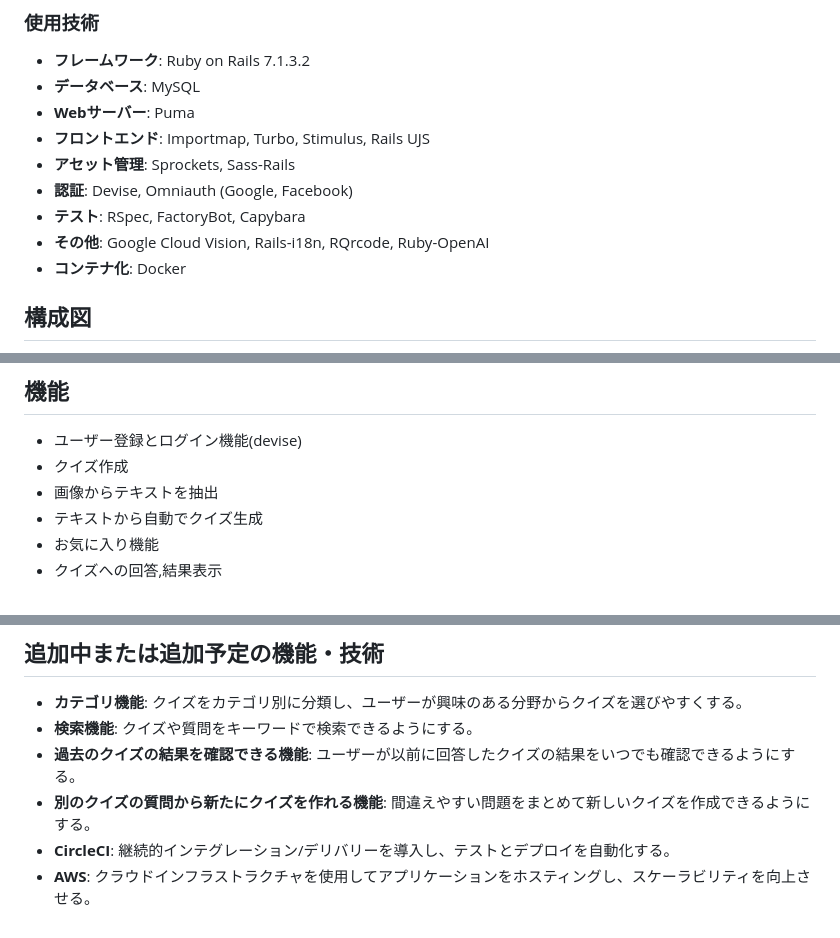
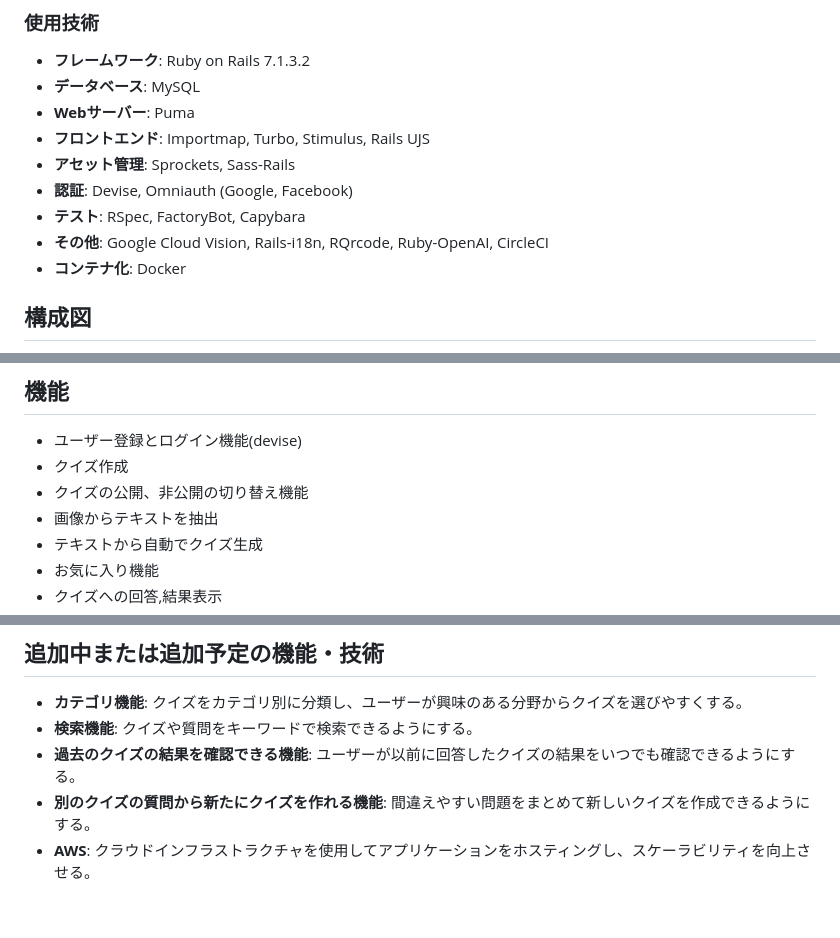
Before and after one commit to Hayate603/QuizCraft, a Markdown page: README.md, 3 parts joined by grey strips. Rendered like a GitHub page.

Commit message:
[update][update] README.mdの内容更新: - CircleCIを「その他」のセクションに追加 - 機能リストに「クイズの公開、非公開の切り替え機能」を追加 - 機能拡張の項目からCircleCIの記載を削除

```diff
--- a/README.md
+++ b/README.md
@@ -88,7 +88,7 @@ QuizCraftをクリックするとホームページ兼クイズ一覧のペー
 - **アセット管理**: Sprockets, Sass-Rails
 - **認証**: Devise, Omniauth (Google, Facebook)
 - **テスト**: RSpec, FactoryBot, Capybara
-- **その他**: Google Cloud Vision, Rails-i18n, RQrcode, Ruby-OpenAI
+- **その他**: Google Cloud Vision, Rails-i18n, RQrcode, Ruby-OpenAI, CircleCI
 - **コンテナ化**: Docker
 
 ## 構成図
@@ -101,6 +101,7 @@ QuizCraftをクリックするとホームページ兼クイズ一覧のペー
 ## 機能
 - ユーザー登録とログイン機能(devise)
 - クイズ作成
+- クイズの公開、非公開の切り替え機能
 - 画像からテキストを抽出
 - テキストから自動でクイズ生成
 - お気に入り機能
@@ -118,5 +119,4 @@ QuizCraftをクリックするとホームページ兼クイズ一覧のペー
 - **検索機能**: クイズや質問をキーワードで検索できるようにする。
 - **過去のクイズの結果を確認できる機能**: ユーザーが以前に回答したクイズの結果をいつでも確認できるようにする。
 - **別のクイズの質問から新たにクイズを作れる機能**: 間違えやすい問題をまとめて新しいクイズを作成できるようにする。
-- **CircleCI**: 継続的インテグレーション/デリバリーを導入し、テストとデプロイを自動化する。
 - **AWS**: クラウドインフラストラクチャを使用してアプリケーションをホスティングし、スケーラビリティを向上させる。
```
